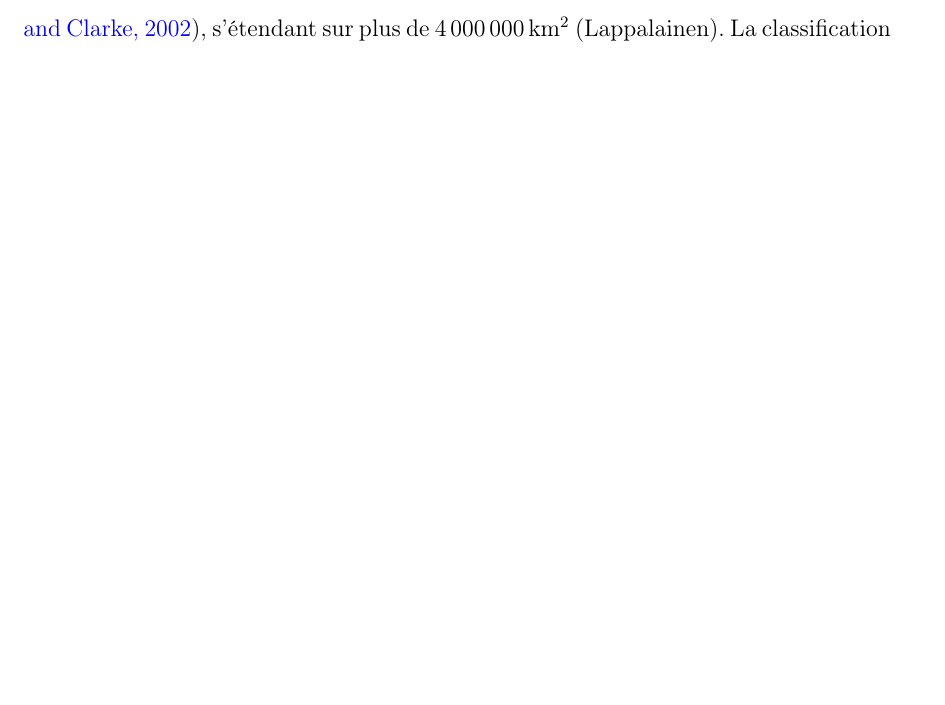
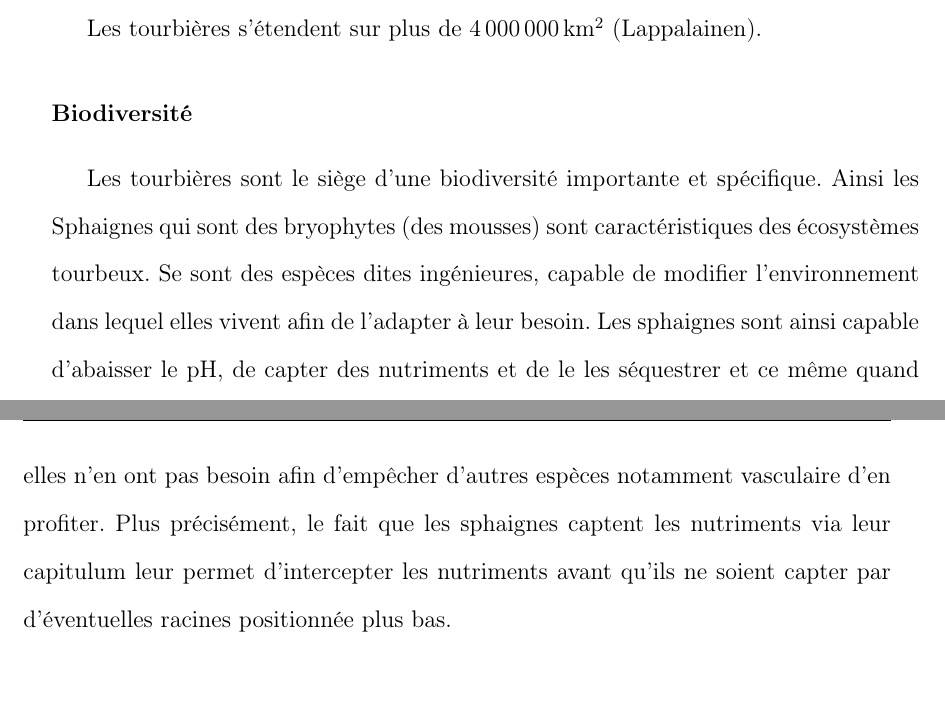
Before and after one commit to dangelob/manuscript, a LaTeX thesis (phdthesis.tex, which reads content/chapitre1.tex): part of page 8 of 21 before the commit and two parts of pages 9 and 10 of 21 after it, the two joined at a grey line, cut so that both start at the same text, the shorter picture padded with empty space. Compiled offline with pdfLaTeX.

Commit message:
1er jet début parag biodiversité

```diff
--- a/content/chapitre1.tex
+++ b/content/chapitre1.tex
@@ -105,7 +105,7 @@ Ces caractéristiques entraînent également le développement d'une végétatio
 Cette dualité rend l'estimation de leur surface délicate, néanmoins on estime à \textcolor{red}{XX} leur étendu \plop.
 Les zones humides regroupent des écosystèmes très variés parmis lesquels les marais, les mangroves, les plaines d'inondations et les tourbières.
 
-Les tourbières représentent 50 à \SI{70}{\percent} des zones humides \cite{francez2000,joosten2002}, s'étendant sur plus de \SI{4000000}{\square\km} (Lappalainen).
+Les tourbières représentent 50 à \SI{70}{\percent} des zones humides \cite{francez2000,joosten2002}.
 La classification des tourbières n'est pas simple, de nombreux critères existent selon leur mode de formation, leur source d'eau, leur physico-chimie.
 La terminologie utilisée concernant ces écosystèmes n'a pas toujours été cohérente, de nombreux termes ont été utilisés parfois en contradiction les uns avec les autres \cite{joosten2002}, il est donc nécessaire de définir les termes utilisés par la suite.
 Une définition régulièrement utilisée pour caractériser ce qu'est une tourbière est : "Tout écosystème possédant au moins 30 cm de tourbe".
@@ -123,7 +123,15 @@ Dans la suite de ce document seule les tourbières tempérées/boréales seront
 \subsection{Caractéristiques spécifiques}
 
 \subsubsection{Localisation/surface}
+Les tourbières s'étendent sur plus de \SI{4000000}{\square\km} (Lappalainen).
+
 \subsubsection{Biodiversité}
+Les tourbières sont le siège d'une biodiversité importante et spécifique.
+Ainsi les Sphaignes qui sont des bryophytes (des mousses) sont caractéristiques des écosystèmes tourbeux.
+Se sont des espèces dites ingénieures, capable de modifier l'environnement dans lequel elles vivent afin de l'adapter à leur besoin.
+Les sphaignes sont ainsi capable d'abaisser le pH, de capter des nutriments et de le les séquestrer et ce même quand elles n'en ont pas besoin afin d'empêcher d'autres espèces notamment vasculaire d'en profiter.
+Plus précisément, le fait que les sphaignes captent les nutriments via leur capitulum leur permet d'intercepter les nutriments avant qu'ils ne soient capter par d'éventuelles racines positionnée plus bas.
+
 \subsubsection{Puits de carbone}
 
 
```
